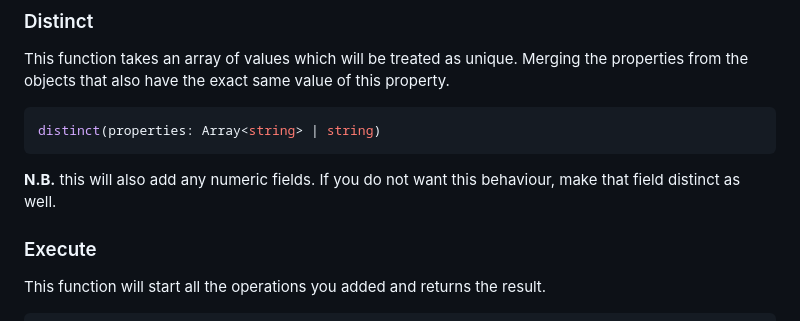
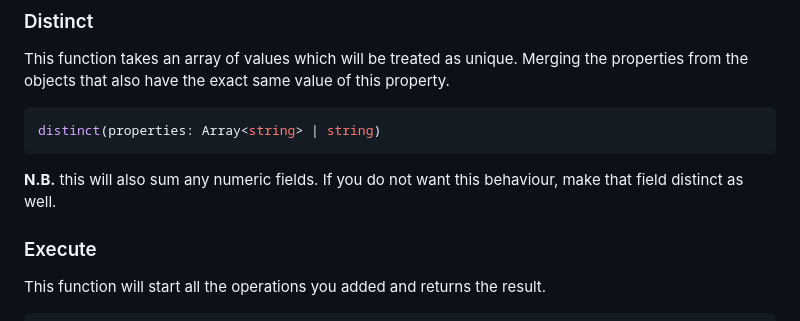
Before and after one commit to pennions/JOQ, a Markdown page: README.md, the part around the change. Drawn GitHub-style.

Commit message:
chore: fixed wording to make it more clear

````diff
--- a/README.md
+++ b/README.md
@@ -235,7 +235,7 @@ Merging the properties from the objects that also have the exact same value of t
 distinct(properties: Array<string> | string)
 ```
 
-**N.B.** this will also add any numeric fields. If you do not want this behaviour, make that field distinct as well.
+**N.B.** this will also sum any numeric fields. If you do not want this behaviour, make that field distinct as well.
 
 ### Execute
 
````
